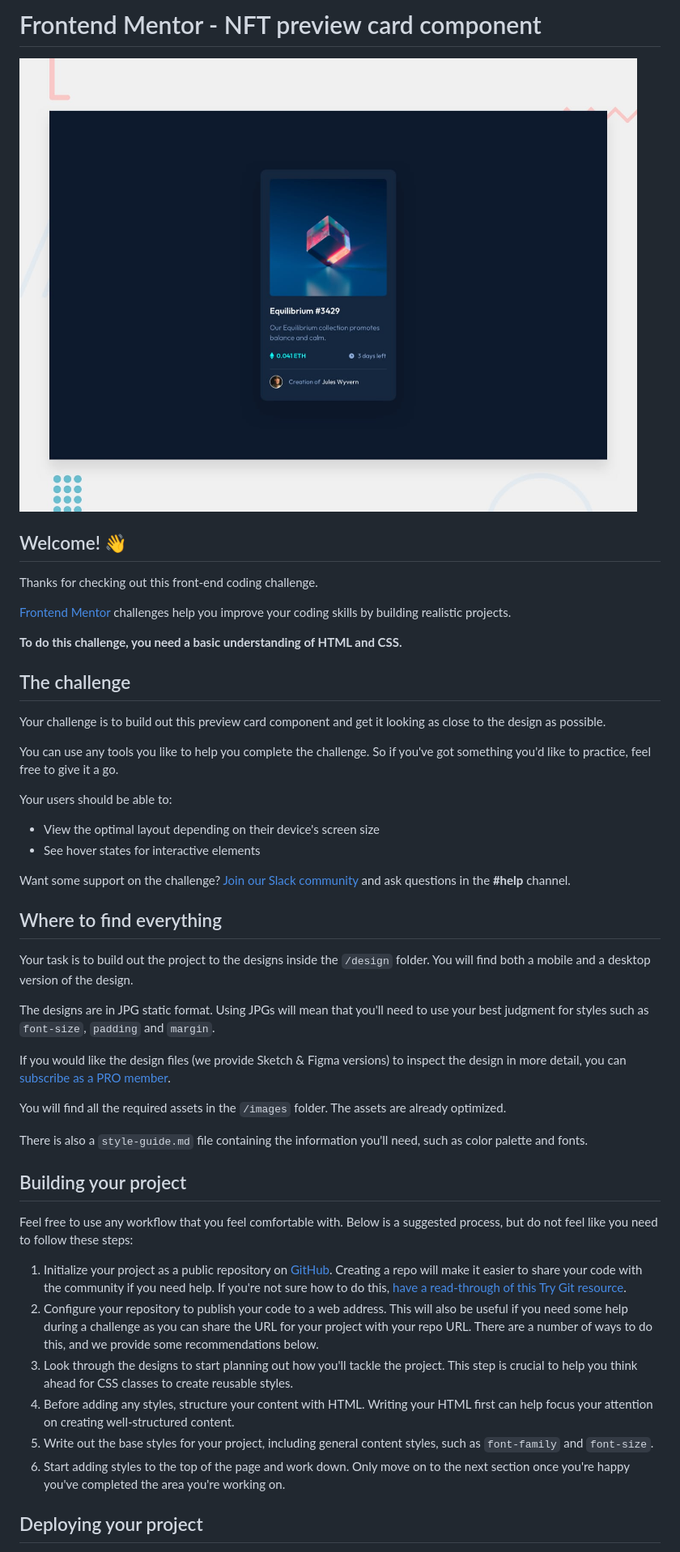
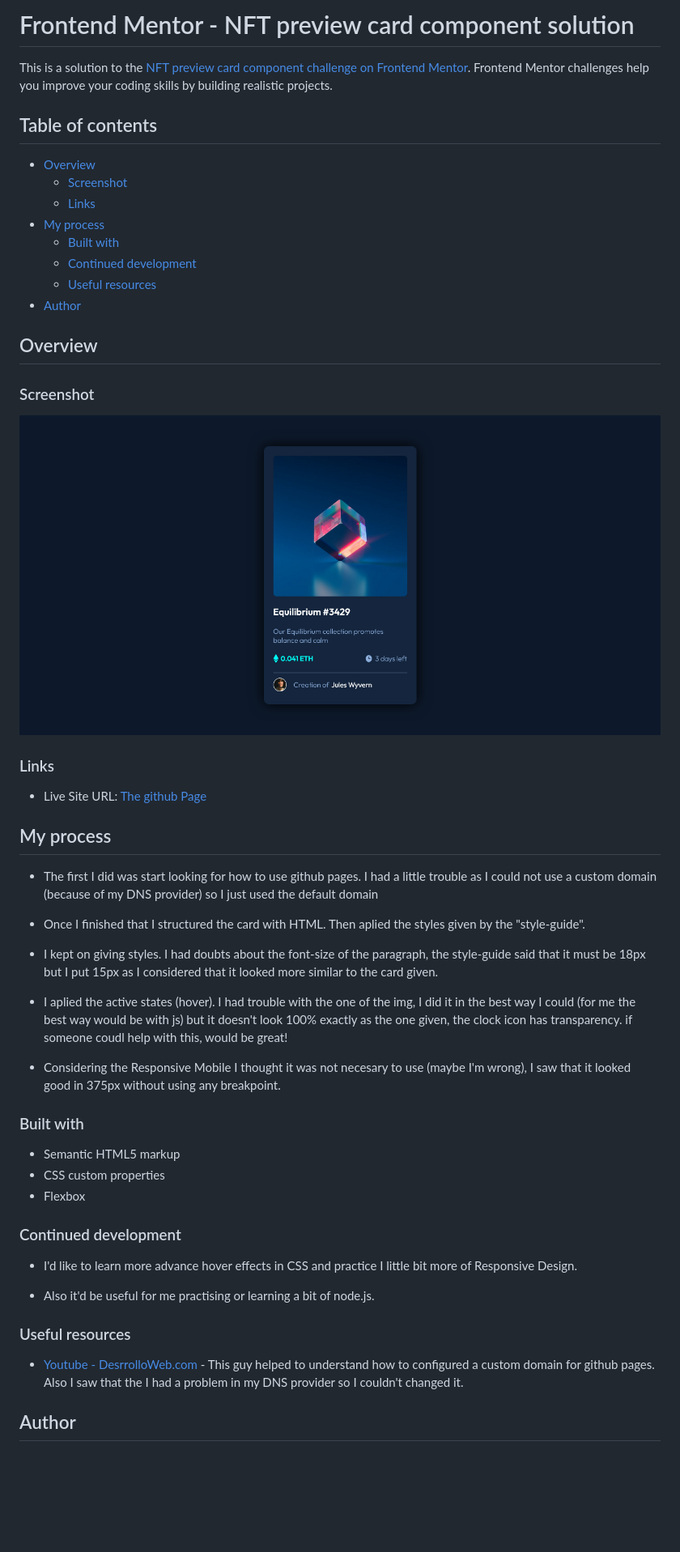
Before and after one commit to Nano1104/nftcard-preview, a Markdown page: README.md, the part around the change printed below. Shown: that part at 81% size. Rendered like a GitHub page; pictures changed too: screenNFTcard.png (added); blank space fills up the shorter version.

Commit message:
The challenge it's done. The styles have been given and a new READ me file was created

```diff
--- a/README.md
+++ b/README.md
@@ -1,50 +1,59 @@
-# Frontend Mentor - NFT preview card component
+# Frontend Mentor - NFT preview card component solution
 
-![Design preview for the NFT preview card component coding challenge](./design/desktop-preview.jpg)
+This is a solution to the [NFT preview card component challenge on Frontend Mentor](https://www.frontendmentor.io/challenges/nft-preview-card-component-SbdUL_w0U). Frontend Mentor challenges help you improve your coding skills by building realistic projects.
 
-## Welcome! 👋
+## Table of contents
 
-Thanks for checking out this front-end coding challenge.
+- [Overview](#overview)
+  - [Screenshot](#screenshot)
+  - [Links](#links)
+- [My process](#my-process)
+  - [Built with](#built-with)
+  - [Continued development](#continued-development)
+  - [Useful resources](#useful-resources)
+- [Author](#author)
 
-[Frontend Mentor](https://www.frontendmentor.io) challenges help you improve your coding skills by building realistic projects.
+## Overview
 
-**To do this challenge, you need a basic understanding of HTML and CSS.**
+### Screenshot
+![](./screenNFTcard.png)
 
-## The challenge
+### Links
+- Live Site URL: [The github Page](https://nano1104.github.io/nftcard-preview/)
 
-Your challenge is to build out this preview card component and get it looking as close to the design as possible.
+## My process
+- The first I did was start looking for how to use github pages.
+I had a little trouble as I could not use a custom domain
+(because of my DNS provider) so I just used the default domain
 
-You can use any tools you like to help you complete the challenge. So if you've got something you'd like to practice, feel free to give it a go.
+- Once I finished that I structured the card with HTML. Then aplied the styles
+given by the "style-guide".
 
-Your users should be able to:
+- I kept on giving styles. I had doubts about the
+font-size of the paragraph, the style-guide said that it must be 18px but I put 15px
+as I considered that it looked more similar to the card given.
 
-- View the optimal layout depending on their device's screen size
-- See hover states for interactive elements
+- I aplied the active states (hover). I had trouble with the one of the img,
+I did it in the best way I could (for me the best way would be with js) but it doesn't look 100% exactly
+as the one given, the clock icon has transparency. if someone coudl help with this, would be great!
 
-Want some support on the challenge? [Join our Slack community](https://www.frontendmentor.io/slack) and ask questions in the **#help** channel.
+- Considering  the Responsive Mobile I thought it was not necesary to use (maybe I'm wrong), I saw
+that it looked good in 375px without using any breakpoint.
 
-## Where to find everything
+### Built with
+- Semantic HTML5 markup
+- CSS custom properties
+- Flexbox
 
-Your task is to build out the project to the designs inside the `/design` folder. You will find both a mobile and a desktop version of the design.
+### Continued development
+- I'd like to learn more advance hover effects in CSS and practice I little bit more of Responsive Design.
 
-The designs are in JPG static format. Using JPGs will mean that you'll need to use your best judgment for styles such as `font-size`, `padding` and `margin`.
+- Also it'd be useful for me practising or learning a bit of node.js.
 
-If you would like the design files (we provide Sketch & Figma versions) to inspect the design in more detail, you can [subscribe as a PRO member](https://www.frontendmentor.io/pro).
+### Useful resources
+- [Youtube - DesrrolloWeb.com](https://www.youtube.com/watch?v=nbUR1jzVI5g&t=375s) - This guy helped to understand
+how to configured a custom domain for github pages. Also I saw that the I had a problem in my DNS provider so I
+couldn't changed it.
 
-You will find all the required assets in the `/images` folder. The assets are already optimized.
+## Author
 
-There is also a `style-guide.md` file containing the information you'll need, such as color palette and fonts.
-
-## Building your project
-
-Feel free to use any workflow that you feel comfortable with. Below is a suggested process, but do not feel like you need to follow these steps:
-
-1. Initialize your project as a public repository on [GitHub](https://github.com/). Creating a repo will make it easier to share your code with the community if you need help. If you're not sure how to do this, [have a read-through of this Try Git resource](https://try.github.io/).
-2. Configure your repository to publish your code to a web address. This will also be useful if you need some help during a challenge as you can share the URL for your project with your repo URL. There are a number of ways to do this, and we provide some recommendations below.
-3. Look through the designs to start planning out how you'll tackle the project. This step is crucial to help you think ahead for CSS classes to create reusable styles.
-4. Before adding any styles, structure your content with HTML. Writing your HTML first can help focus your attention on creating well-structured content.
-5. Write out the base styles for your project, including general content styles, such as `font-family` and `font-size`.
-6. Start adding styles to the top of the page and work down. Only move on to the next section once you're happy you've completed the area you're working on.
-
-## Deploying your project
-
```
Also changed, not shown: other parts of README.md (+2 -42 lines), README-template.md (deleted, +0 -114 lines), style-guide.md (line endings or trailing spaces), 2 other files.
